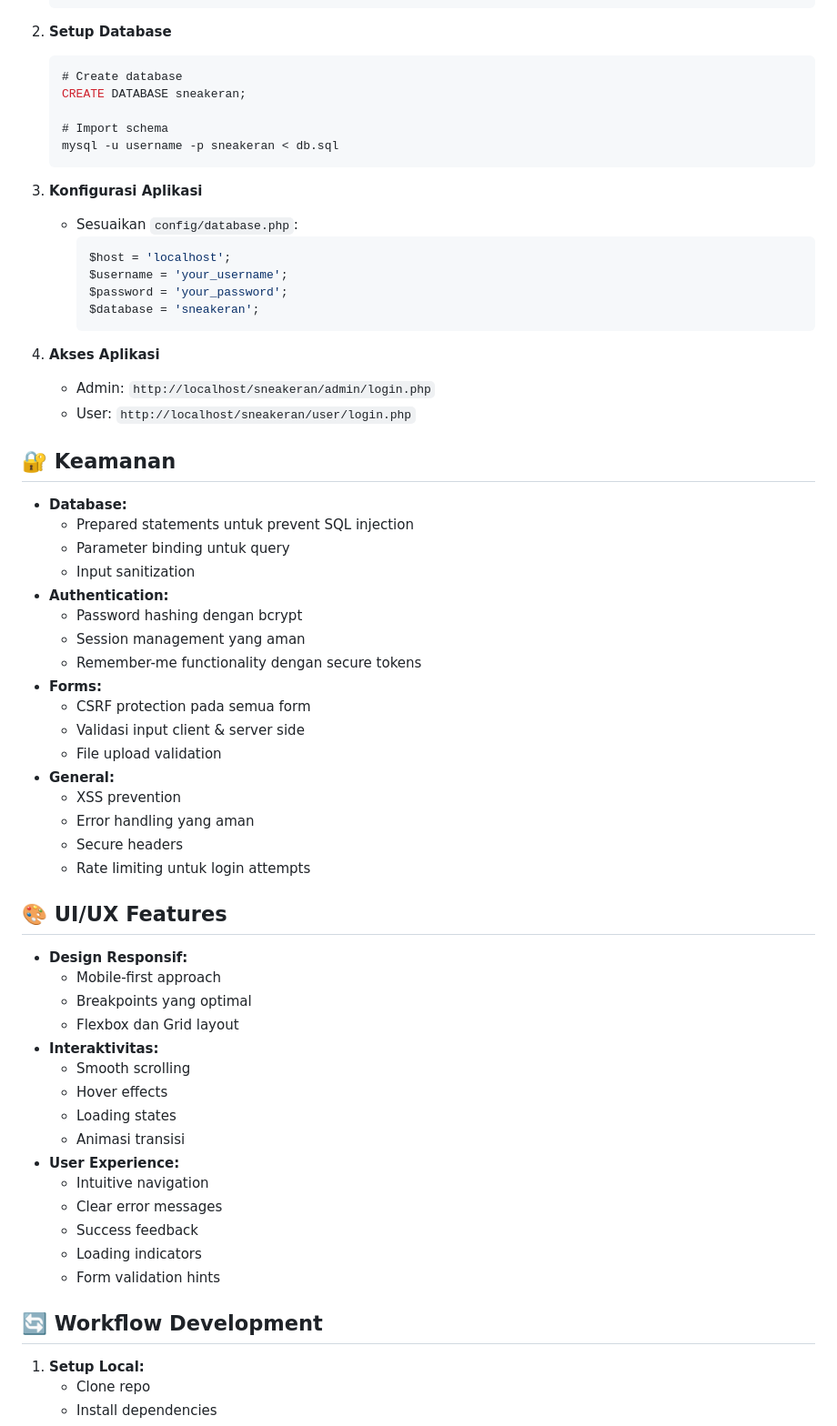
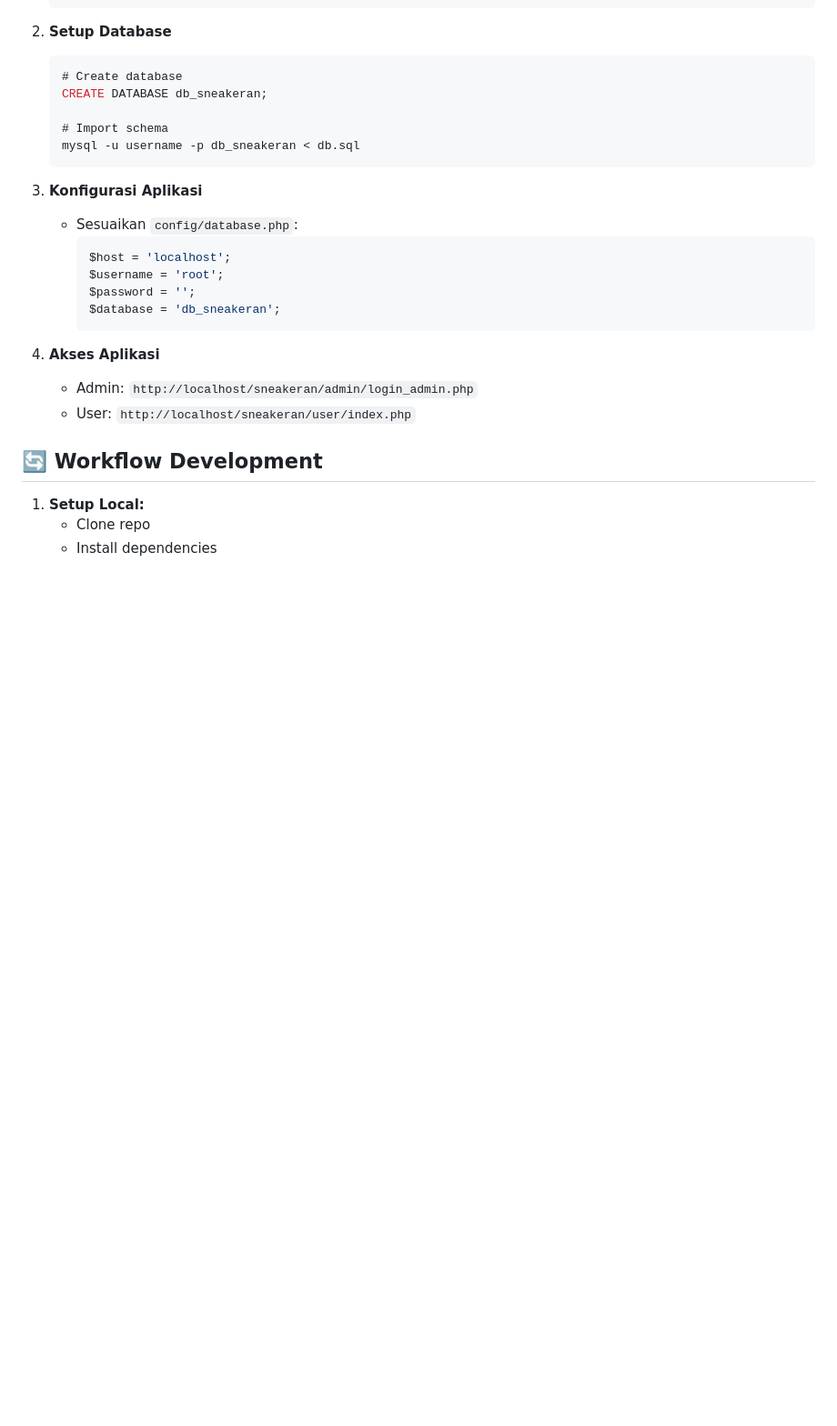
Before and after one commit to akbarwjyy/sneakeran, a Markdown page: README.md, the part around one of its changes. Shown at 91% size. Rendered like a GitHub page; blank space fills up the shorter version.

````diff
--- a/README.md
+++ b/README.md
@@ -102,10 +95,10 @@ sneakeran/
 
    ```sql
    # Create database
-   CREATE DATABASE sneakeran;
+   CREATE DATABASE db_sneakeran;
 
    # Import schema
-   mysql -u username -p sneakeran < db.sql
+   mysql -u username -p db_sneakeran < db.sql
    ```
 
 3. **Konfigurasi Aplikasi**
@@ -113,52 +106,14 @@ sneakeran/
    - Sesuaikan `config/database.php`:
      ```php
      $host = 'localhost';
-     $username = 'your_username';
-     $password = 'your_password';
-     $database = 'sneakeran';
+     $username = 'root';
+     $password = '';
+     $database = 'db_sneakeran';
      ```
 
 4. **Akses Aplikasi**
-   - Admin: `http://localhost/sneakeran/admin/login.php`
-   - User: `http://localhost/sneakeran/user/login.php`
-
-## 🔐 Keamanan
-
-- **Database:**
-  - Prepared statements untuk prevent SQL injection
-  - Parameter binding untuk query
-  - Input sanitization
-- **Authentication:**
-  - Password hashing dengan bcrypt
-  - Session management yang aman
-  - Remember-me functionality dengan secure tokens
-- **Forms:**
-  - CSRF protection pada semua form
-  - Validasi input client & server side
-  - File upload validation
-- **General:**
-  - XSS prevention
-  - Error handling yang aman
-  - Secure headers
-  - Rate limiting untuk login attempts
-
-## 🎨 UI/UX Features
-
-- **Design Responsif:**
-  - Mobile-first approach
-  - Breakpoints yang optimal
-  - Flexbox dan Grid layout
-- **Interaktivitas:**
-  - Smooth scrolling
-  - Hover effects
-  - Loading states
-  - Animasi transisi
-- **User Experience:**
-  - Intuitive navigation
-  - Clear error messages
-  - Success feedback
-  - Loading indicators
-  - Form validation hints
+   - Admin: `http://localhost/sneakeran/admin/login_admin.php`
+   - User: `http://localhost/sneakeran/user/index.php`
 
 ## 🔄 Workflow Development
 
````
Also changed, not shown: other parts of README.md (+0 -7 lines).
